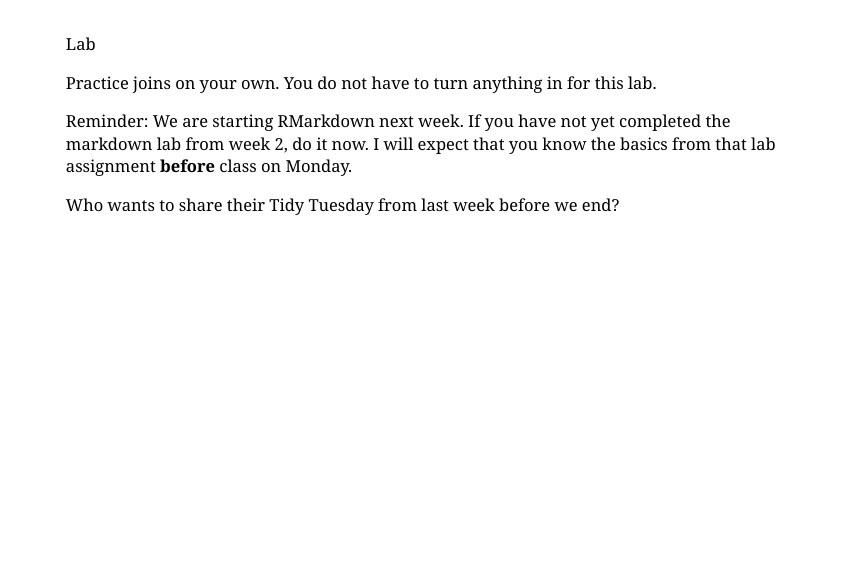
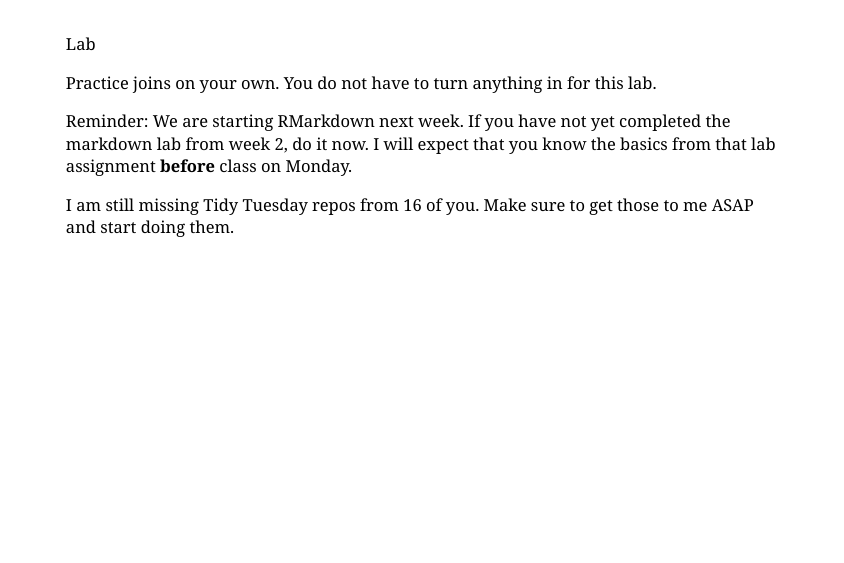
Before and after one commit to Biol551-CSUN/Spring-2022, an R Markdown document (Week_5/9_joins.Rmd): page 31 of 32. The pictures show the slides in the output file Week_5/9_joins.html that the author committed with the source; the slides are laid out offline by our stand-in for remark.js, each with all of its steps uncovered, in fonts that may differ from those the slides ask for, and without slide numbers, shadows or browser add-ons.

Commit message:
update to week 5

```diff
--- a/Week_5/9_joins.Rmd
+++ b/Week_5/9_joins.Rmd
@@ -479,7 +479,7 @@ Practice joins on your own.  You do not have to turn anything in for this lab.
 Reminder: We are starting RMarkdown next week. If you have not yet completed the markdown lab from week 2, do it now. I will expect that you know the basics from that lab assignment **before** class on Monday.
 
 
-Who wants to share their Tidy Tuesday from last week before we end?
+I am still missing Tidy Tuesday repos from 16 of you. Make sure to get those to me ASAP and start doing them.
 
 ---
 class: center, middle
```
Also changed, not shown: Week_5/9_joins.html.
